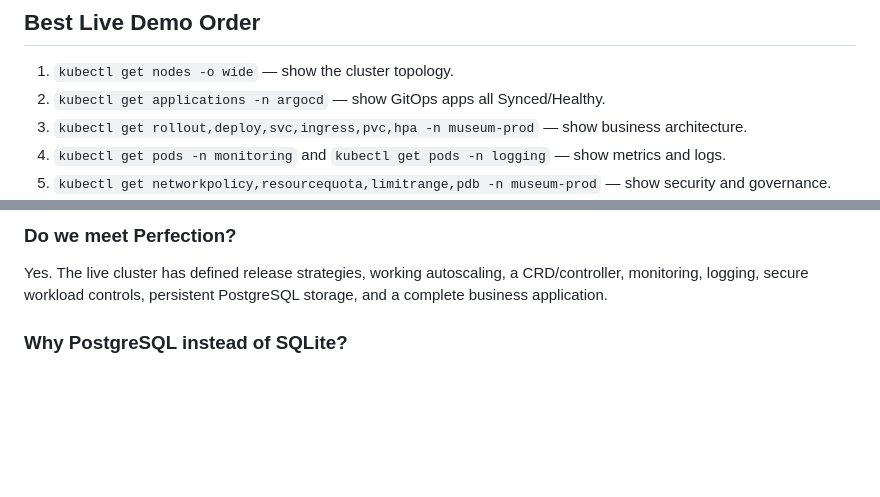
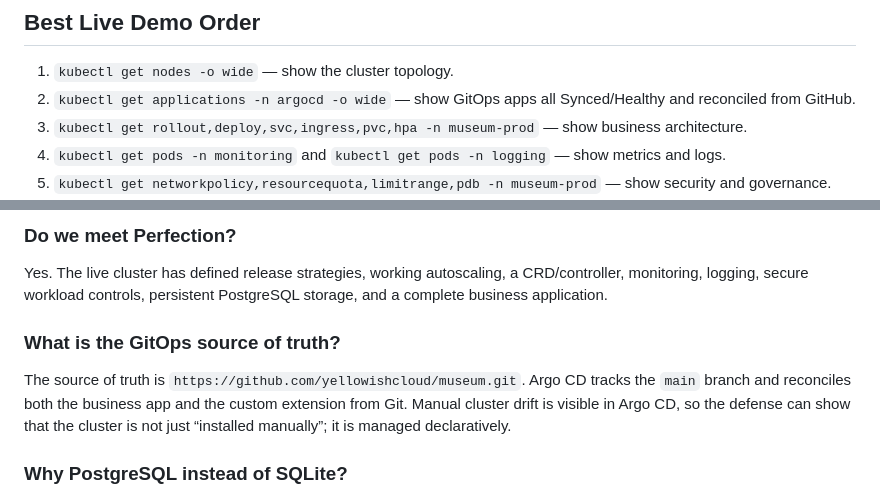
Before and after one commit to yellowishcloud/museum, a Markdown page: DEFENSE_GUIDE.md, 2 parts joined by grey strips. Drawn GitHub-style; blank space fills up the shorter version.

```diff
--- a/DEFENSE_GUIDE.md
+++ b/DEFENSE_GUIDE.md
@@ -11,7 +11,7 @@ For security, the workloads run as non-root, drop Linux capabilities, use Resour
 ## Best Live Demo Order
 
 1. `kubectl get nodes -o wide` — show the cluster topology.
-2. `kubectl get applications -n argocd` — show GitOps apps all Synced/Healthy.
+2. `kubectl get applications -n argocd -o wide` — show GitOps apps all Synced/Healthy and reconciled from GitHub.
 3. `kubectl get rollout,deploy,svc,ingress,pvc,hpa -n museum-prod` — show business architecture.
 4. `kubectl get pods -n monitoring` and `kubectl get pods -n logging` — show metrics and logs.
 5. `kubectl get networkpolicy,resourcequota,limitrange,pdb -n museum-prod` — show security and governance.
@@ -24,6 +24,10 @@ For security, the workloads run as non-root, drop Linux capabilities, use Resour
 ### Do we meet Perfection?
 
 Yes. The live cluster has defined release strategies, working autoscaling, a CRD/controller, monitoring, logging, secure workload controls, persistent PostgreSQL storage, and a complete business application.
+
+### What is the GitOps source of truth?
+
+The source of truth is `https://github.com/yellowishcloud/museum.git`. Argo CD tracks the `main` branch and reconciles both the business app and the custom extension from Git. Manual cluster drift is visible in Argo CD, so the defense can show that the cluster is not just “installed manually”; it is managed declaratively.
 
 ### Why PostgreSQL instead of SQLite?
 
```
Also changed, not shown: README.md (+7 -1 lines).
